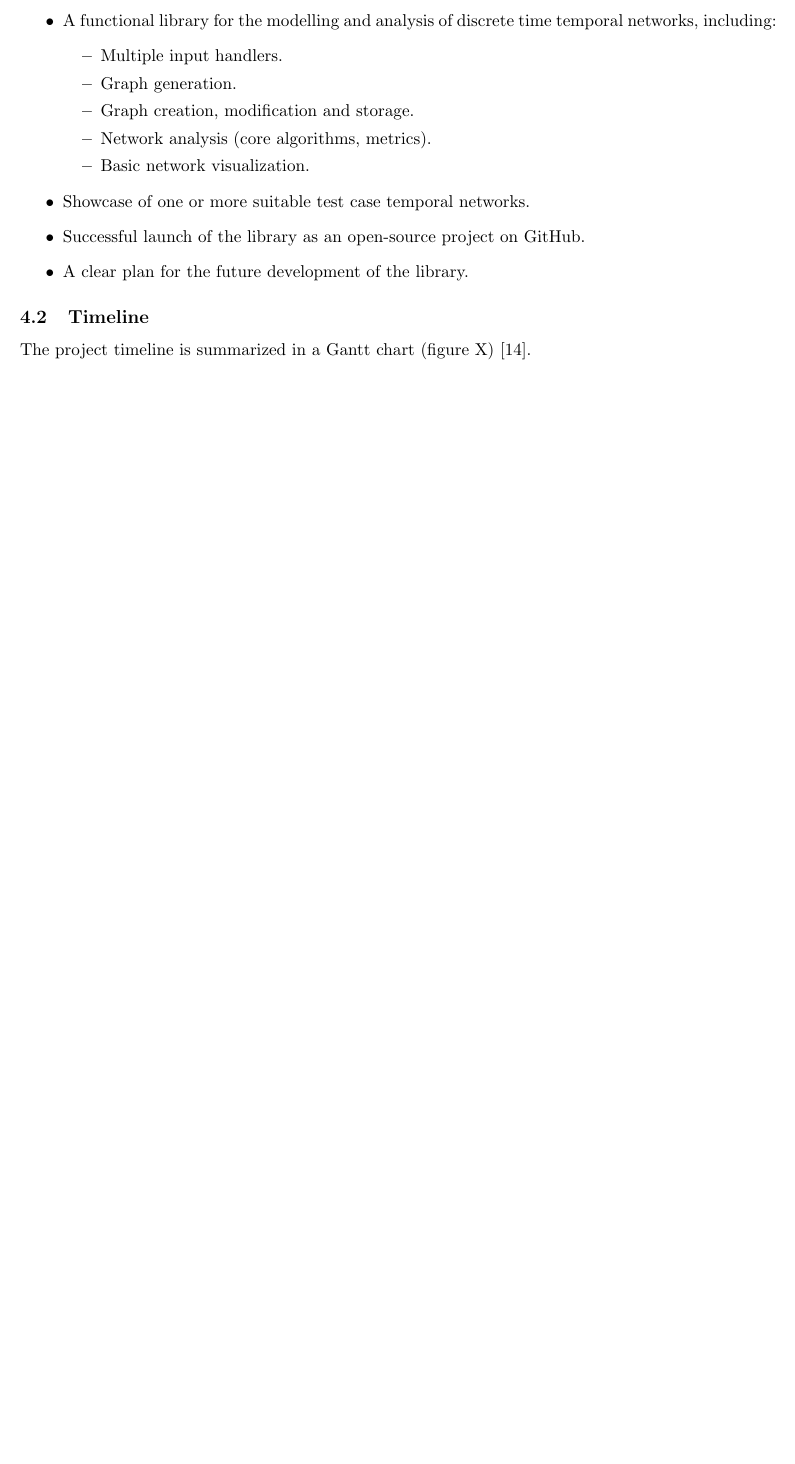
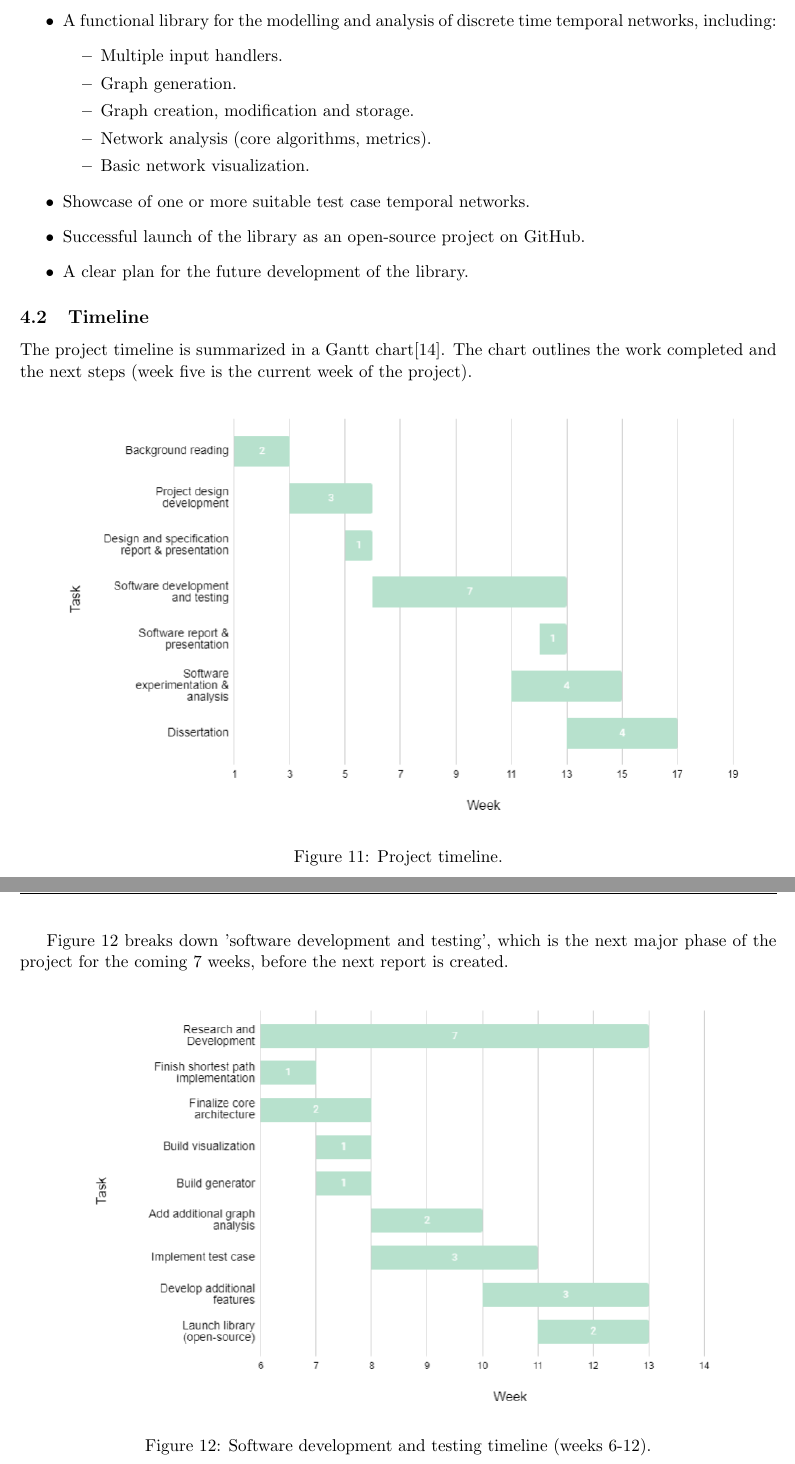
Before and after one commit to soca-git/overtime, a LaTeX paper (documents/COMP702 _ Specification & Design _ Open-Source Temporal Networks Library/main.tex, which reads documents/COMP702 _ Specification & Design _ Open-Source Temporal Networks Library/sections/plan.tex): part of page 14 of 17 before the commit and two parts of pages 14 and 15 of 18 after it, the two joined at a grey line, cut so that both start at the same text, the shorter picture padded with empty space. Compiled offline with pdfLaTeX.

Commit message:
documents update

```diff
--- a/documents/COMP702 _ Specification & Design _ Open-Source Temporal Networks Library/sections/plan.tex
+++ b/documents/COMP702 _ Specification & Design _ Open-Source Temporal Networks Library/sections/plan.tex
@@ -16,7 +16,20 @@ The expected deliverables of the final project is as follows:
   \item A clear plan for the future development of the library.
 \end{itemize}
 \subsection{Timeline}
-The project timeline is summarized in a Gantt chart (figure X) \cite{gantt}.
+The project timeline is summarized in a Gantt chart\cite{gantt}.
+The chart outlines the work completed and the next steps (week five is the current week of the project).
+\begin{figure}[h]
+    \centering
+    \includegraphics[scale=0.7]{images/timeline.PNG}
+    \caption{Project timeline.}
+\end{figure}
+\clearpage
+Figure 12 breaks down 'software development and testing', which is the next major phase of the project for the coming 7 weeks, before the next report is created.
+\begin{figure}[h]
+    \centering
+    \includegraphics[scale=0.7]{images/dev_timeline.PNG}
+    \caption{Software development and testing timeline (weeks 6-12).}
+\end{figure}
 \end{plan}
 \vspace{1cm}
 \clearpage
```
Also changed, not shown: documents/COMP702 _ Specification & Design _ Open-Source Temporal Networks Library/sections/abstract.tex (+0 -1 lines), documents/COMP702 _ Specification & Design _ Open-Source Temporal Networks Library/sections/bibliography.tex (+3 -0 lines), documents/COMP702 _ Specification & Design _ Open-Source Temporal Networks Library/sections/design.tex (+5 -2 lines), documents/COMP702 _ Specification & Design _ Open-Source Temporal Networks Library/sections/introduction.tex (+5 -5 lines), documents/COMP702 _ Specification & Design _ Open-Source Temporal Networks Library/sections/specification.tex (+1 -3 lines), documents/COMP702 _ Specification & Design _ Open-Source Temporal Networks Library/images/dev_timeline.PNG (added), documents/COMP702 _ Specification & Design _ Open-Source Temporal Networks Library/images/timeline.PNG (added), documents/COMP702___Specification___Design___Open_Source_Temporal_Networks_Library.pdf.
